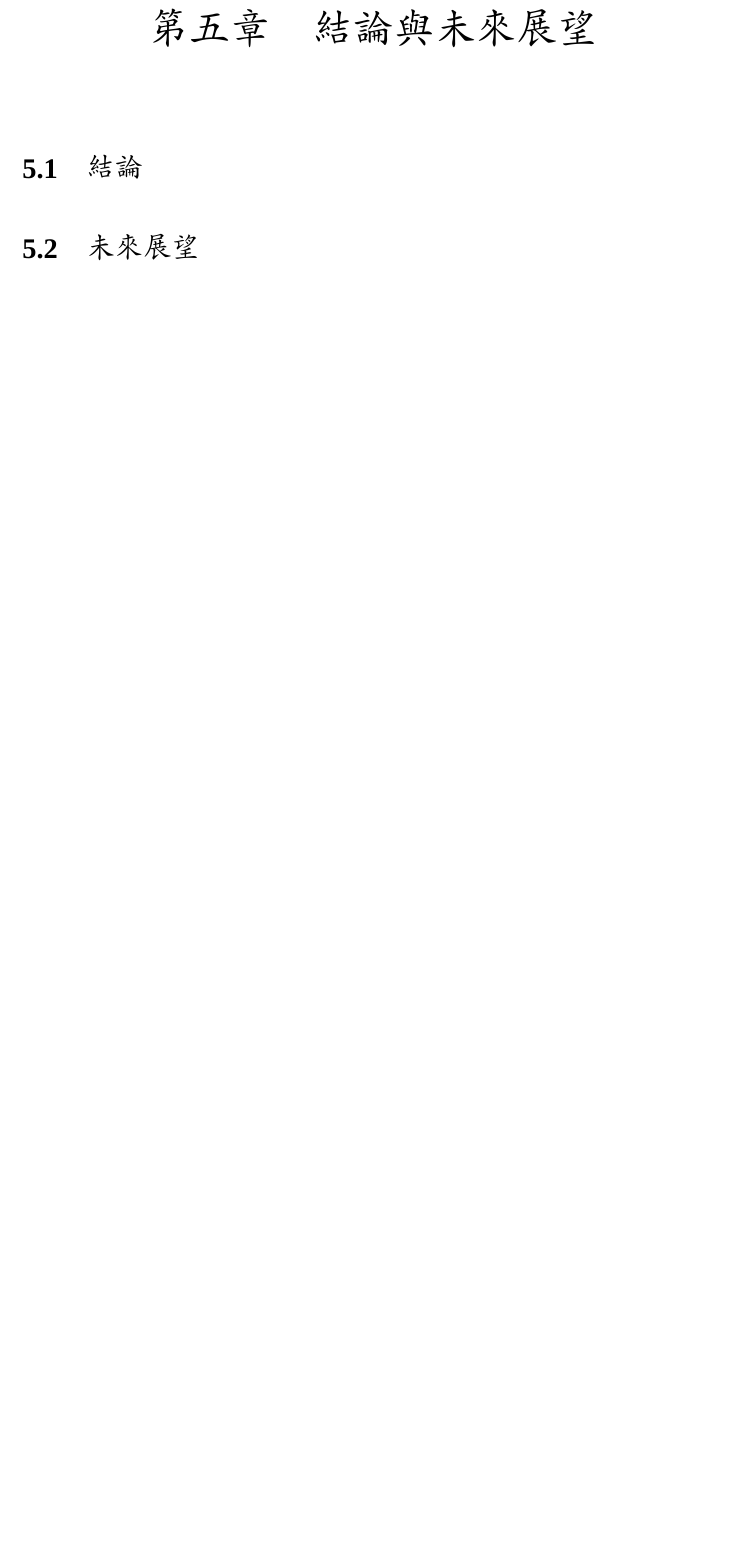
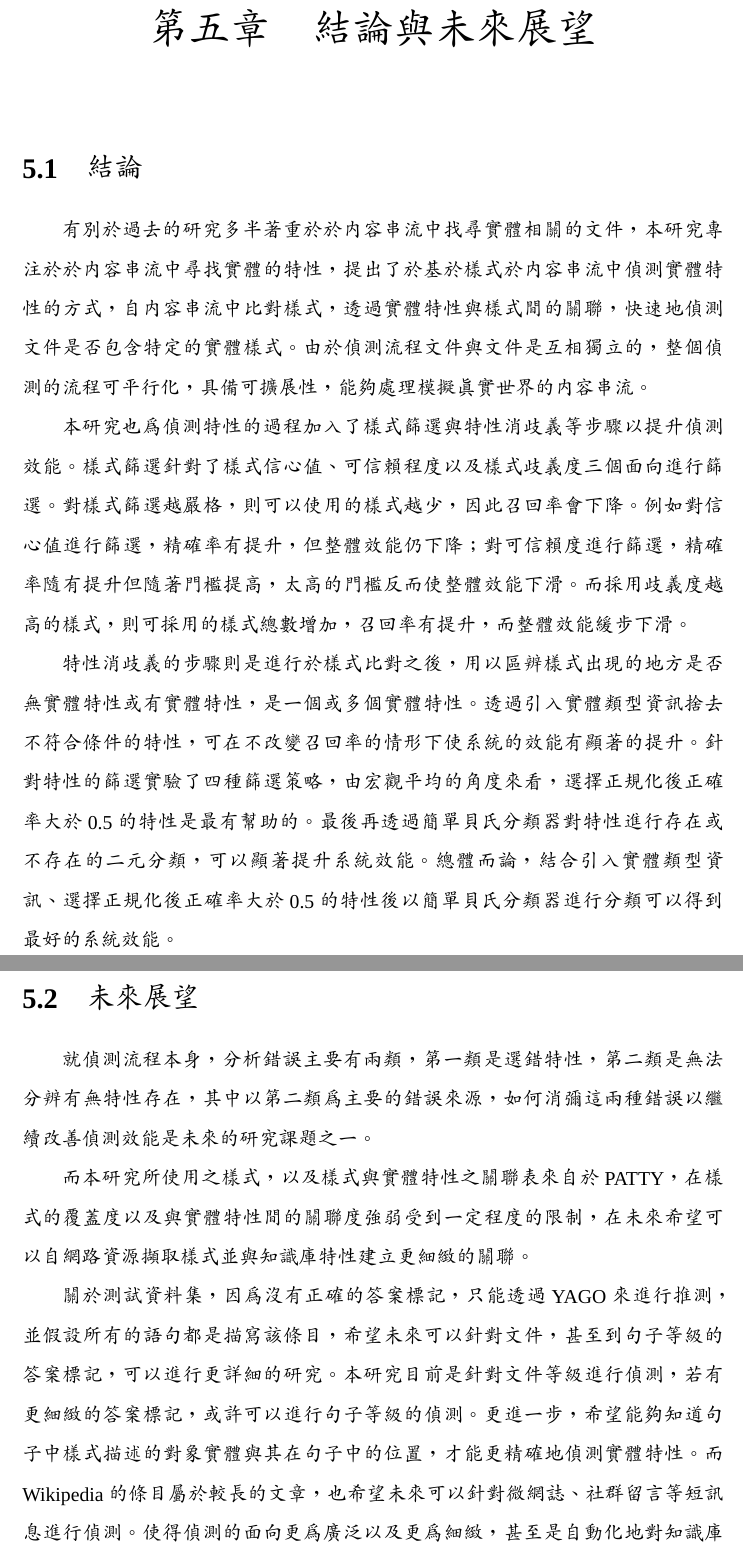
Before and after one commit to qcl/qcl-master-thesis, a LaTeX thesis (thesis.tex, which reads chapters/conclusion.tex): part of page 41 of 44 before the commit and two parts of pages 41 and 42 of 45 after it, the two joined at a grey line, cut so that both start at the same text, the shorter picture padded with empty space. Compiled offline with XeLaTeX; a missing font is replaced by an installed copy or a similar font; a missing bibliography style is replaced by a similar one.

Commit message:
close #5

```diff
--- a/chapters/conclusion.tex
+++ b/chapters/conclusion.tex
@@ -8,5 +8,44 @@
 \label{c:future}
 
 \section{結論}
+有別於過去的研究多半著重於於內容串流中找尋實體相關的文件，
+本研究專注於於內容串流中尋找實體的特性，
+提出了於基於樣式於內容串流中偵測實體特性的方式，
+自內容串流中比對樣式，透過實體特性與樣式間的關聯，
+快速地偵測文件是否包含特定的實體樣式。
+由於偵測流程文件與文件是互相獨立的，
+整個偵測的流程可平行化，具備可擴展性，
+能夠處理模擬真實世界的內容串流。
+
+本研究也為偵測特性的過程加入了樣式篩選與特性消歧義等步驟以提升偵測效能。
+樣式篩選針對了樣式信心值、可信賴程度以及樣式歧義度三個面向進行篩選。
+對樣式篩選越嚴格，則可以使用的樣式越少，因此召回率會下降。
+例如對信心值進行篩選，精確率有提升，但整體效能仍下降；
+對可信賴度進行篩選，精確率隨有提升但隨著門檻提高，太高的門檻反而使整體效能下滑。
+而採用歧義度越高的樣式，則可採用的樣式總數增加，召回率有提升，而整體效能緩步下滑。
+
+特性消歧義的步驟則是進行於樣式比對之後，
+用以區辨樣式出現的地方是否無實體特性或有實體特性，是一個或多個實體特性。
+透過引入實體類型資訊捨去不符合條件的特性，可在不改變召回率的情形下使系統的效能有顯著的提升。
+針對特性的篩選實驗了四種篩選策略，由宏觀平均的角度來看，選擇正規化後正確率大於0.5的特性是最有幫助的。
+最後再透過簡單貝氏分類器對特性進行存在或不存在的二元分類，可以顯著提升系統效能。
+總體而論，結合引入實體類型資訊、選擇正規化後正確率大於0.5的特性後以簡單貝氏分類器進行分類可以得到最好的系統效能。
 
 \section{未來展望}
+就偵測流程本身，分析錯誤主要有兩類，第一類是選錯特性，
+第二類是無法分辨有無特性存在，其中以第二類為主要的錯誤來源，
+如何消彌這兩種錯誤以繼續改善偵測效能是未來的研究課題之一。
+
+而本研究所使用之樣式，以及樣式與實體特性之關聯表來自於PATTY，
+在樣式的覆蓋度以及與實體特性間的關聯度強弱受到一定程度的限制，
+在未來希望可以自網路資源擷取樣式並與知識庫特性建立更細緻的關聯。
+
+關於測試資料集，因為沒有正確的答案標記，只能透過YAGO來進行推測，
+並假設所有的語句都是描寫該條目，希望未來可以針對文件，
+甚至到句子等級的答案標記，可以進行更詳細的研究。
+本研究目前是針對文件等級進行偵測，若有更細緻的答案標記，
+或許可以進行句子等級的偵測。
+更進一步，希望能夠知道句子中樣式描述的對象實體與其在句子中的位置，
+才能更精確地偵測實體特性。
+而Wikipedia的條目屬於較長的文章，也希望未來可以針對微網誌、社群留言等短訊息進行偵測。
+使得偵測的面向更為廣泛以及更為細緻，甚至是自動化地對知識庫進行更新。
```
